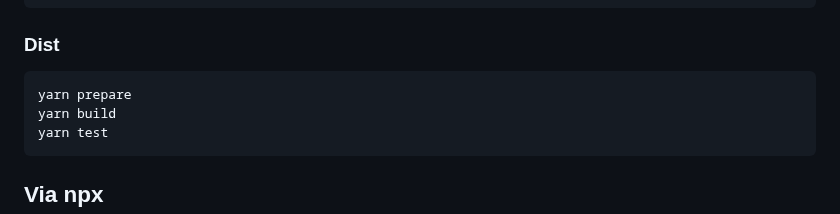
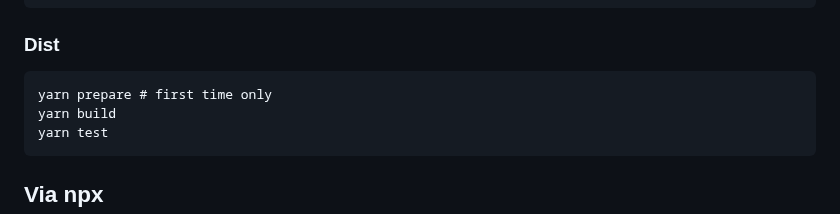
Before and after one commit to bldrs-ai/ifctool, a Markdown page: README.md, the part around the change. Rendered like a GitHub page.

Commit message:
Add comment on yarn prepare

````diff
--- a/README.md
+++ b/README.md
@@ -15,7 +15,7 @@ node tool/src/main.js index.ifc
 
 ### Dist
 ```
-yarn prepare
+yarn prepare # first time only
 yarn build
 yarn test
 ```
````
